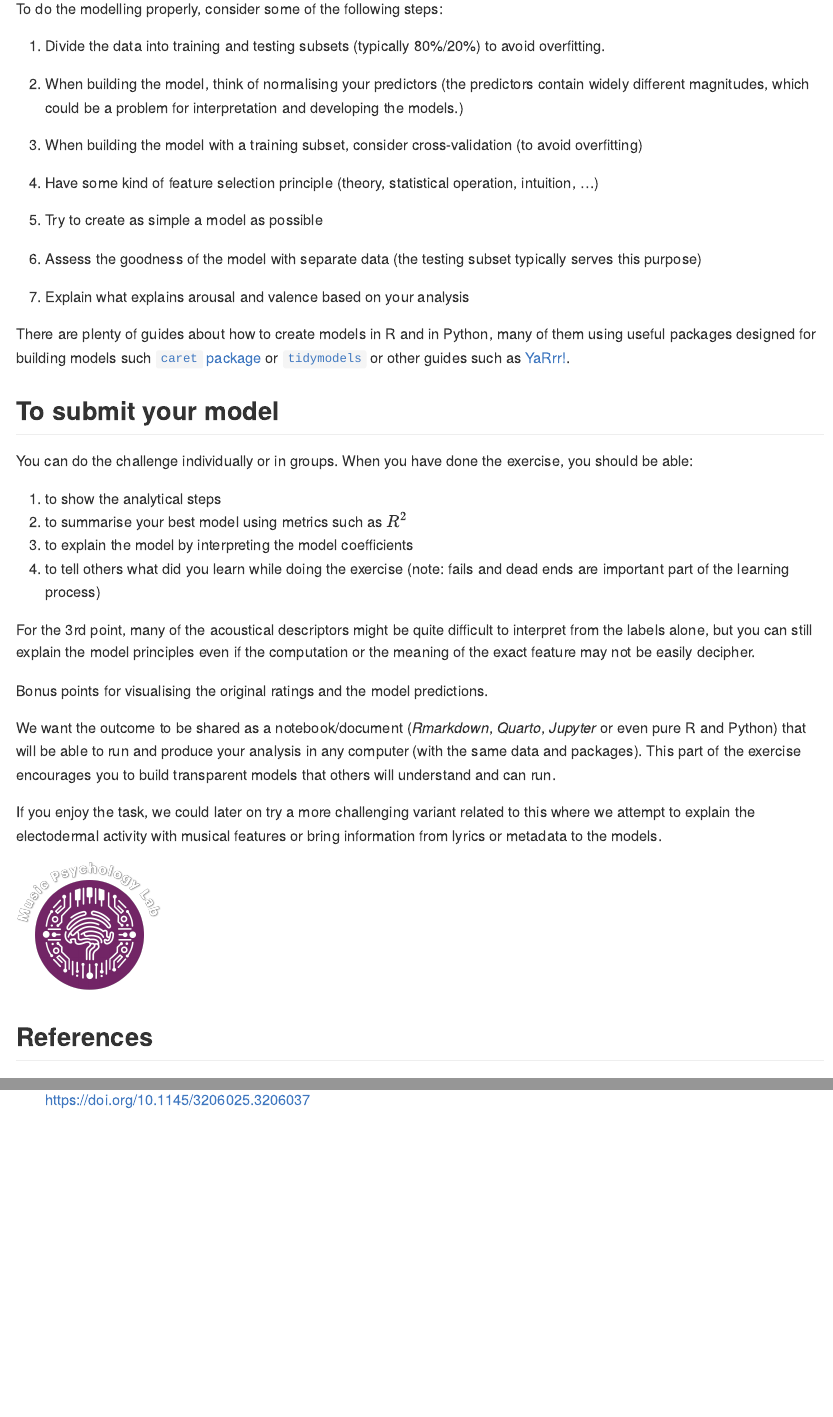
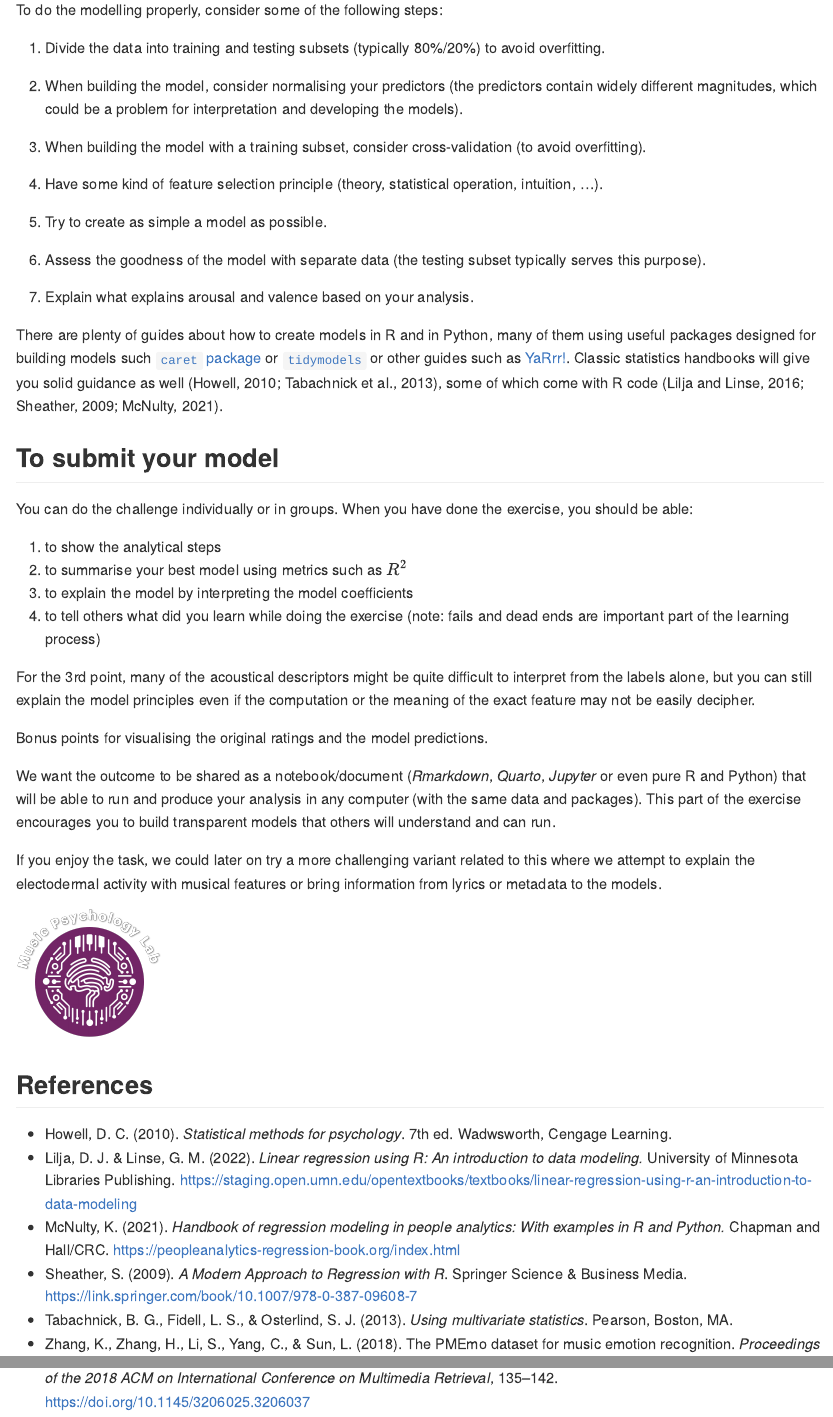
Before and after one commit to tuomaseerola/MP_DataChallenge, a Quarto document (README.qmd): the page in a window 1100 px wide, from 3940 px down before the commit and from 3800 px down after it, so that both start at the same text, and a second part further down, joined at a grey line. The pictures show the output file README.md that the author committed with the source, drawn offline in the style of GitHub.

Commit message:
Clarified the instructions

```diff
--- a/README.qmd
+++ b/README.qmd
@@ -96,19 +95,19 @@ To do the modelling properly, consider some of the following steps:
 
 1. Divide the data into training and testing subsets (typically 80%/20%) to avoid overfitting.
 
-3. When building the model, think of normalising your predictors (the predictors contain widely different magnitudes, which could be a problem for interpretation and developing the models.)
+3. When building the model, consider normalising your predictors (the predictors contain widely different magnitudes, which could be a problem for interpretation and developing the models).
 
-4. When building the model with a training subset, consider cross-validation (to avoid overfitting)
+4. When building the model with a training subset, consider cross-validation (to avoid overfitting).
 
-5. Have some kind of feature selection principle (theory, statistical operation, intuition, ...)
+5. Have some kind of feature selection principle (theory, statistical operation, intuition, ...).
 
-6. Try to create as simple a model as possible
+6. Try to create as simple a model as possible.
 
-7. Assess the goodness of the model with separate data (the testing subset typically serves this purpose)
+7. Assess the goodness of the model with separate data (the testing subset typically serves this purpose).
 
-8. Explain what explains arousal and valence based on your analysis
+8. Explain what explains arousal and valence based on your analysis.
 
-There are plenty of guides about how to create models in R and in Python, many of them using useful packages designed for building models such [`caret` package](https://topepo.github.io/caret/index.html) or [`tidymodels`](https://www.tidymodels.org) or other guides such as [YaRrr!](https://bookdown.org/ndphillips/YaRrr/).
+There are plenty of guides about how to create models in R and in Python, many of them using useful packages designed for building models such [`caret` package](https://topepo.github.io/caret/index.html) or [`tidymodels`](https://www.tidymodels.org) or other guides such as [YaRrr!](https://bookdown.org/ndphillips/YaRrr/). Classic statistics handbooks will give you solid guidance as well (Howell, 2010; Tabachnick et al., 2013), some of which come with R code (Lilja and Linse, 2016; Sheather, 2009; McNulty, 2021).
 
 ## To submit your model
 
@@ -131,4 +130,9 @@ If you enjoy the task, we could later on try a more challenging variant related
 
 ## References
 
+* Howell, D. C. (2010). _Statistical methods for psychology_. 7th ed.  Wadwsworth, Cengage Learning.
+* Lilja, D. J. & Linse, G. M. (2022). _Linear regression using R: An introduction to data modeling._  University of Minnesota Libraries Publishing. https://staging.open.umn.edu/opentextbooks/textbooks/linear-regression-using-r-an-introduction-to-data-modeling
+* McNulty, K. (2021). _Handbook of regression modeling in people analytics: With examples in R and Python._  Chapman and Hall/CRC. https://peopleanalytics-regression-book.org/index.html
+* Sheather, S. (2009). _A Modern Approach to Regression with R_. Springer Science & Business Media. https://link.springer.com/book/10.1007/978-0-387-09608-7
+* Tabachnick, B. G., Fidell, L. S., & Osterlind, S. J. (2013). _Using multivariate statistics_. Pearson, Boston, MA.
 * Zhang, K., Zhang, H., Li, S., Yang, C., & Sun, L. (2018). The PMEmo dataset for music emotion recognition. _Proceedings of the 2018 ACM on International Conference on Multimedia Retrieval_, 135–142. [https://doi.org/10.1145/3206025.3206037](https://doi.org/10.1145/3206025.3206037)
```
Also changed, not shown: README.md, README.qmd (3 more changed lines).
